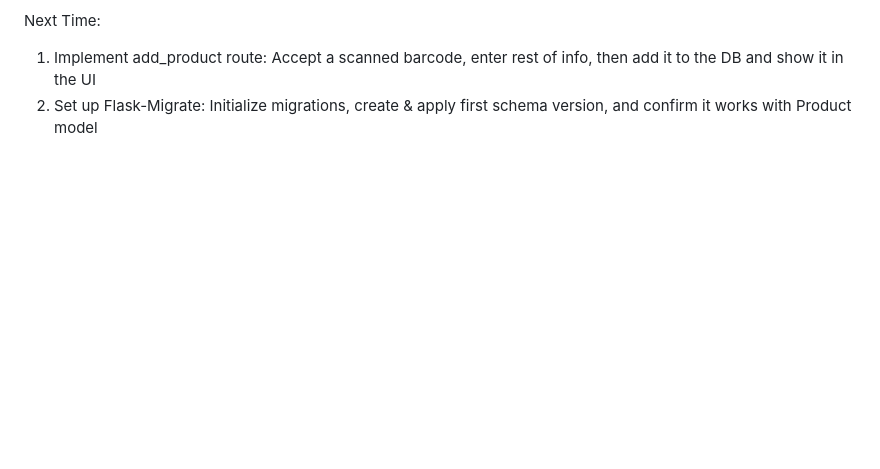
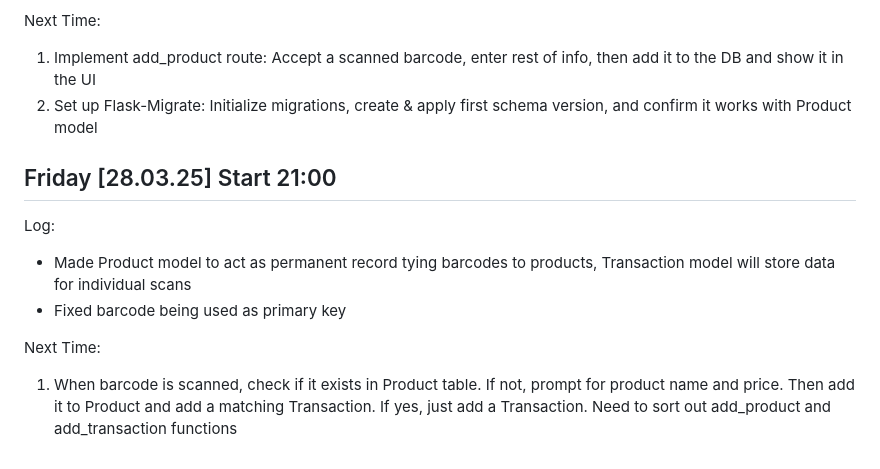
Before and after one commit to isaacrosdail/project-vesper, a Markdown page: PROJECT_LOG.md, the part around the change. GitHub-like rendering; blank space fills up the shorter version.

```diff
--- a/PROJECT_LOG.md
+++ b/PROJECT_LOG.md
@@ -108,3 +108,12 @@ Log:
 Next Time:
 1. Implement add_product route: Accept a scanned barcode, enter rest of info, then add it to the DB and show it in the UI
 2. Set up Flask-Migrate: Initialize migrations, create & apply first schema version, and confirm it works with Product model
+
+## Friday [28.03.25] Start 21:00
+
+Log:
+- Made Product model to act as permanent record tying barcodes to products, Transaction model will store data for individual scans
+- Fixed barcode being used as primary key
+
+Next Time:
+1. When barcode is scanned, check if it exists in Product table. If not, prompt for product name and price. Then add it to Product and add a matching Transaction. If yes, just add a Transaction. Need to sort out add_product and add_transaction functions
```
